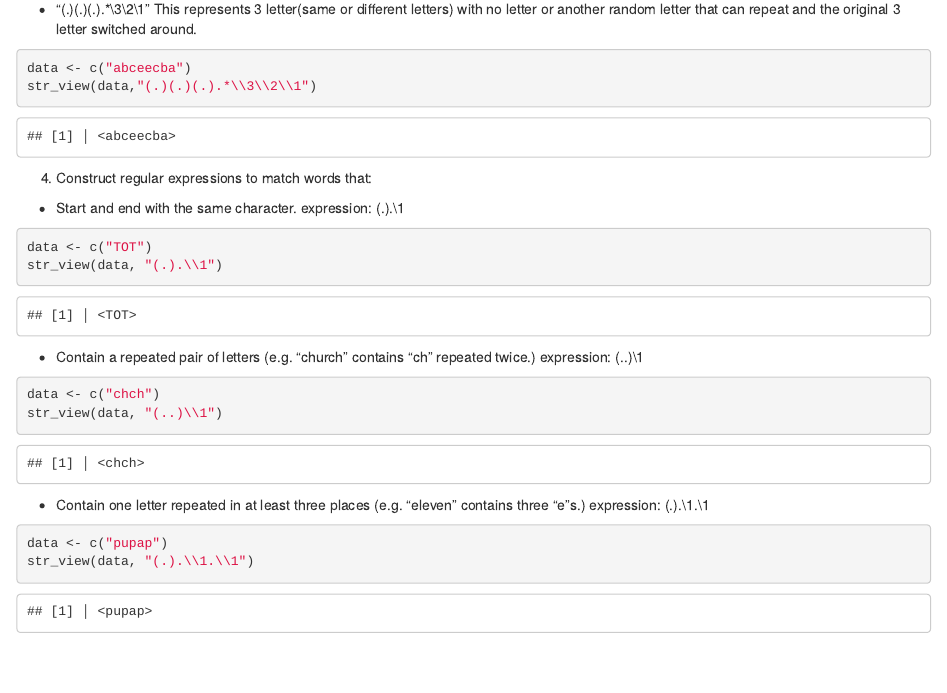
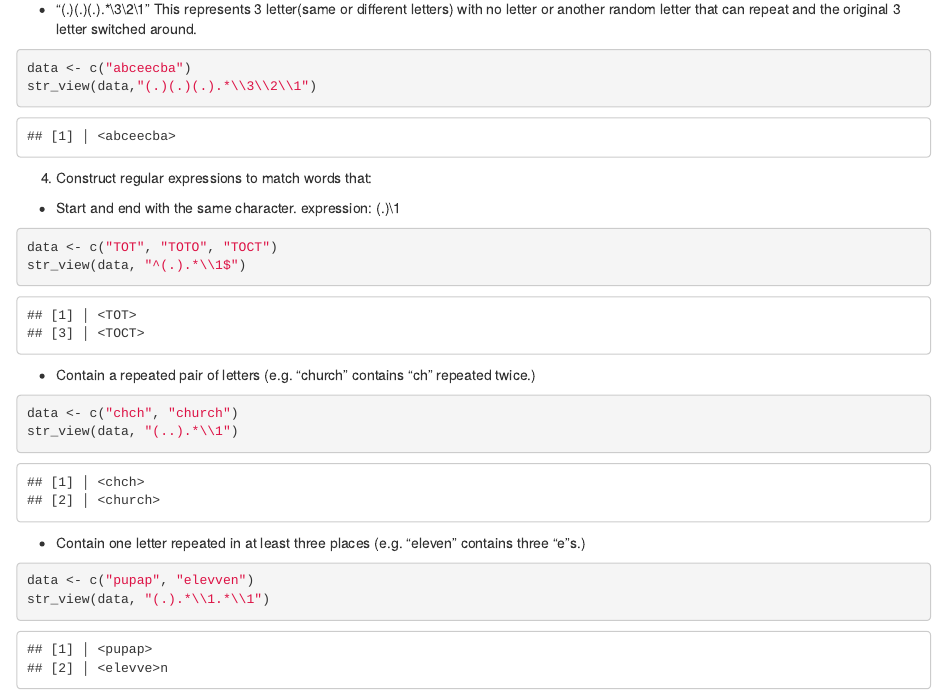
Before and after one commit to AnnaMoy/Data-607, an R Markdown document (Assignment3.Rmd): the page in a window 1100 px wide, from 1960 px down. Rendered offline with R 4.5, knitr and Pandoc, with nearby package versions.

Commit message:
Update Assignment 3 to Q4

````diff
--- a/Assignment3.Rmd
+++ b/Assignment3.Rmd
@@ -102,21 +102,19 @@ str_view(data,"(.)(.)(.).*\\3\\2\\1")
 
 4. Construct regular expressions to match words that:
 - Start and end with the same character.
-  expression: (.).\\1
+  expression: (.)\\1
 ``` {r}
-data <- c("TOT")
-str_view(data, "(.).\\1")
+data <- c("TOT", "TOTO", "TOCT")
+str_view(data, "^(.).*\\1$")
 ```
 - Contain a repeated pair of letters (e.g. "church" contains "ch" repeated twice.)
-  expression: (..)\\1
 ```{r}
-data <- c("chch")
-str_view(data, "(..)\\1")
+data <- c("chch", "church")
+str_view(data, "(..).*\\1")
 ```
 
 - Contain one letter repeated in at least three places (e.g. "eleven" contains three "e"s.)
-  expression: (.).\\1.\\1
 ```{r}
-data <- c("pupap")
-str_view(data, "(.).\\1.\\1")
+data <- c("pupap", "elevven")
+str_view(data, "(.).*\\1.*\\1")
 ```
````
